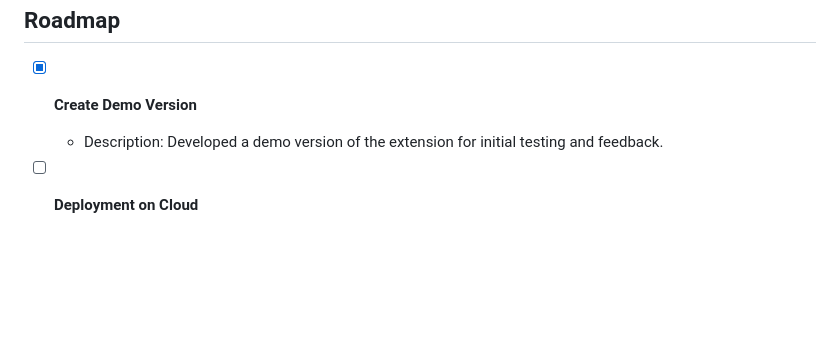
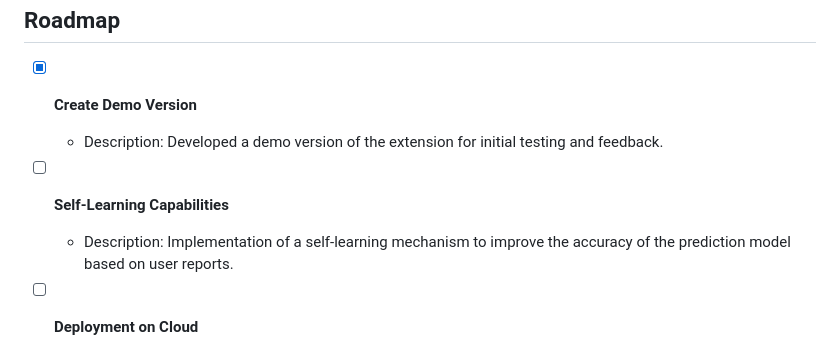
Before and after one commit to cprite/phishing-detection-ext, a Markdown page: README.md, the part around the change. GitHub-like rendering; blank space fills up the shorter version.

```diff
--- a/README.md
+++ b/README.md
@@ -112,6 +112,9 @@ This extension is intended as a supplementary tool for online safety. While it d
 - [x] **Create Demo Version**
   - Description: Developed a demo version of the extension for initial testing and feedback.
 
+- [ ] **Self-Learning Capabilities**
+  - Description: Implementation of a self-learning mechanism to improve the accuracy of the prediction model based on user reports.
+
 - [ ] **Deployment on Cloud**
   - Description: Plan to deploy the backend services of the extension to a cloud platform for enhanced speed, reliability and scalability.
 
```
